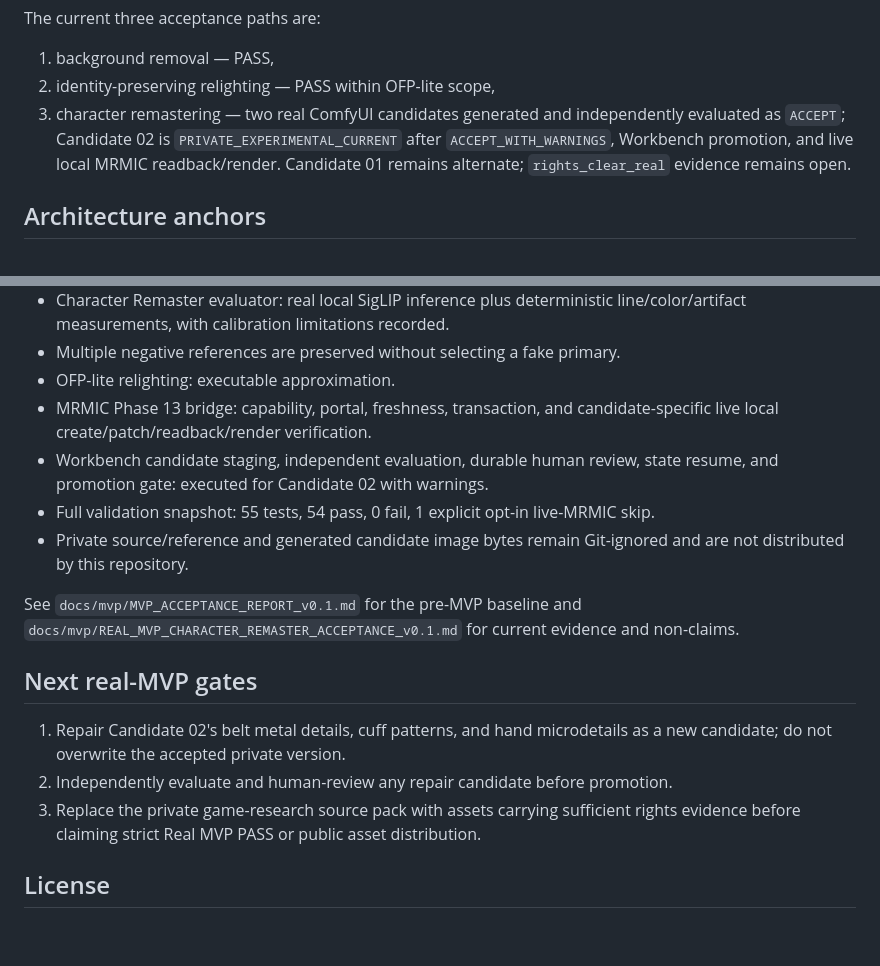
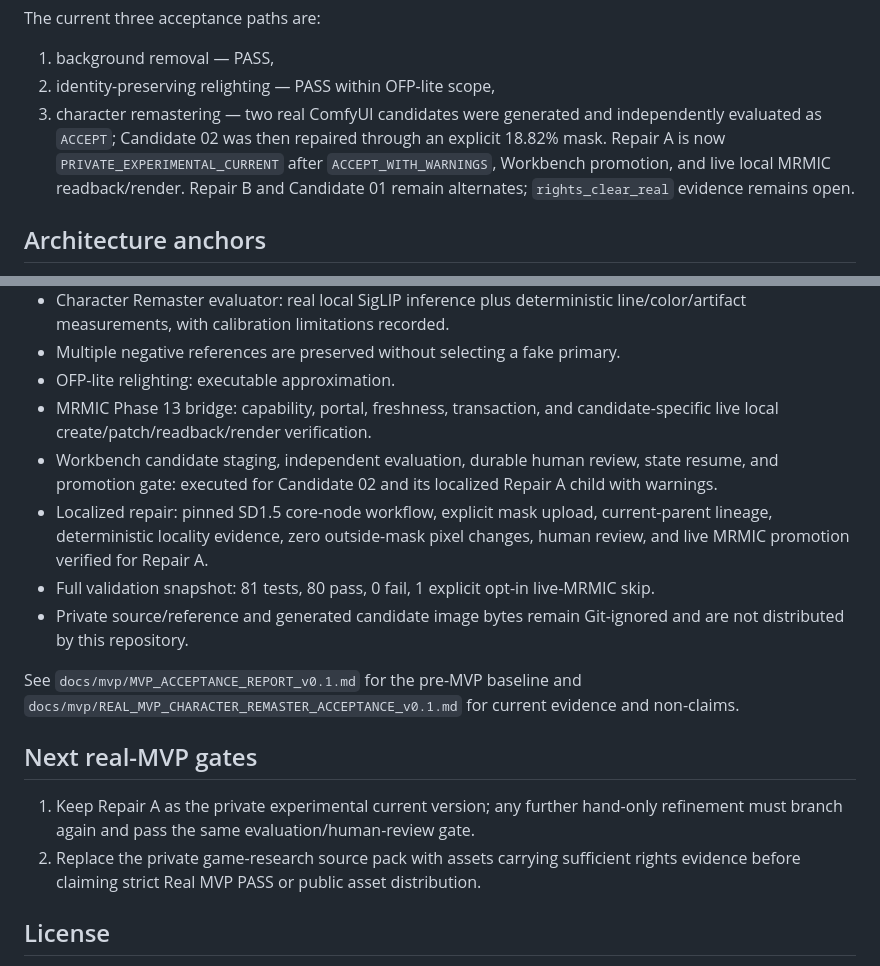
Before and after one commit to kakon77777-commits/EveAtelier, a Markdown page: README.md, 2 parts joined by grey strips. GitHub-like rendering; blank space fills up the shorter version.

Commit message:
docs: record localized repair promotion

```diff
--- a/README.md
+++ b/README.md
@@ -18,7 +18,7 @@ The current three acceptance paths are:
 
 1. background removal — PASS,
 2. identity-preserving relighting — PASS within OFP-lite scope,
-3. character remastering — two real ComfyUI candidates generated and independently evaluated as `ACCEPT`; Candidate 02 is `PRIVATE_EXPERIMENTAL_CURRENT` after `ACCEPT_WITH_WARNINGS`, Workbench promotion, and live local MRMIC readback/render. Candidate 01 remains alternate; `rights_clear_real` evidence remains open.
+3. character remastering — two real ComfyUI candidates were generated and independently evaluated as `ACCEPT`; Candidate 02 was then repaired through an explicit 18.82% mask. Repair A is now `PRIVATE_EXPERIMENTAL_CURRENT` after `ACCEPT_WITH_WARNINGS`, Workbench promotion, and live local MRMIC readback/render. Repair B and Candidate 01 remain alternates; `rights_clear_real` evidence remains open.
 
 ## Architecture anchors
 
@@ -64,17 +64,17 @@ The initial pre-MVP engineering sequence has been executed:
 - Multiple negative references are preserved without selecting a fake primary.
 - OFP-lite relighting: executable approximation.
 - MRMIC Phase 13 bridge: capability, portal, freshness, transaction, and candidate-specific live local create/patch/readback/render verification.
-- Workbench candidate staging, independent evaluation, durable human review, state resume, and promotion gate: executed for Candidate 02 with warnings.
-- Full validation snapshot: 55 tests, 54 pass, 0 fail, 1 explicit opt-in live-MRMIC skip.
+- Workbench candidate staging, independent evaluation, durable human review, state resume, and promotion gate: executed for Candidate 02 and its localized Repair A child with warnings.
+- Localized repair: pinned SD1.5 core-node workflow, explicit mask upload, current-parent lineage, deterministic locality evidence, zero outside-mask pixel changes, human review, and live MRMIC promotion verified for Repair A.
+- Full validation snapshot: 81 tests, 80 pass, 0 fail, 1 explicit opt-in live-MRMIC skip.
 - Private source/reference and generated candidate image bytes remain Git-ignored and are not distributed by this repository.
 
 See `docs/mvp/MVP_ACCEPTANCE_REPORT_v0.1.md` for the pre-MVP baseline and `docs/mvp/REAL_MVP_CHARACTER_REMASTER_ACCEPTANCE_v0.1.md` for current evidence and non-claims.
 
 ## Next real-MVP gates
 
-1. Repair Candidate 02's belt metal details, cuff patterns, and hand microdetails as a new candidate; do not overwrite the accepted private version.
-2. Independently evaluate and human-review any repair candidate before promotion.
-3. Replace the private game-research source pack with assets carrying sufficient rights evidence before claiming strict Real MVP PASS or public asset distribution.
+1. Keep Repair A as the private experimental current version; any further hand-only refinement must branch again and pass the same evaluation/human-review gate.
+2. Replace the private game-research source pack with assets carrying sufficient rights evidence before claiming strict Real MVP PASS or public asset distribution.
 
 ## License
 
```
Also changed, not shown: docs/mvp/REAL_MVP_CHARACTER_REMASTER_ACCEPTANCE_v0.1.md (+75 -14 lines).
